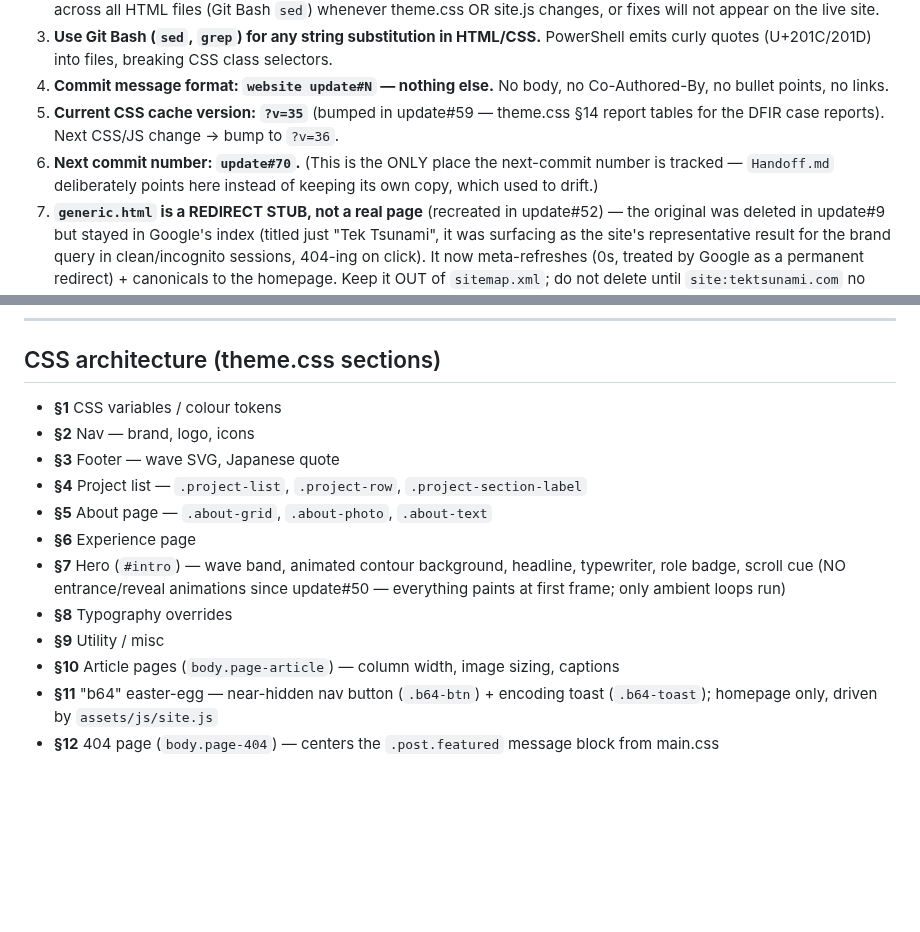
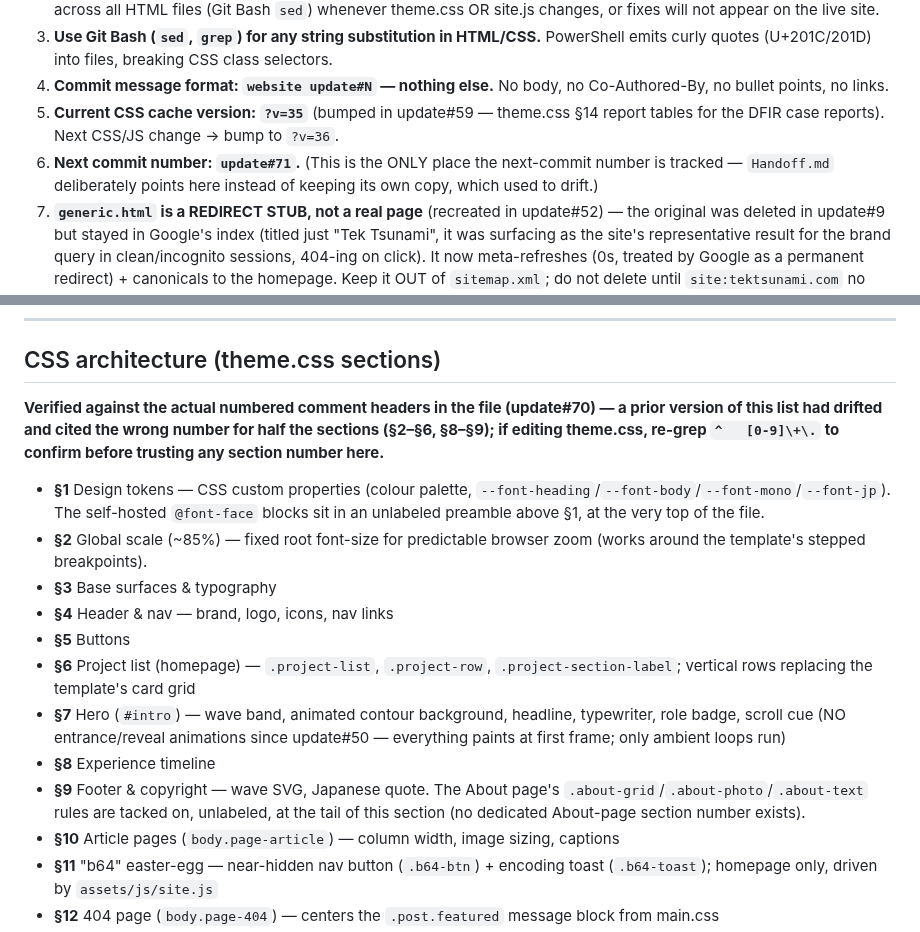
Before and after one commit to Wolanet/TechWebsite.github.io, a Markdown page: CLAUDE.md, 2 parts joined by grey strips. GitHub-like rendering; blank space fills up the shorter version.

Commit message:
website update#70

```diff
--- a/CLAUDE.md
+++ b/CLAUDE.md
@@ -12,7 +12,7 @@ Template: HTML5 UP "Massively" (static HTML, no build step, no Node/SASS).
 3. **Use Git Bash (`sed`, `grep`) for any string substitution in HTML/CSS.** PowerShell emits curly quotes (U+201C/201D) into files, breaking CSS class selectors.
 4. **Commit message format: `website update#N` — nothing else.** No body, no Co-Authored-By, no bullet points, no links.
 5. **Current CSS cache version: `?v=35`** (bumped in update#59 — theme.css §14 report tables for the DFIR case reports). Next CSS/JS change → bump to `?v=36`.
-6. **Next commit number: `update#70`.** (This is the ONLY place the next-commit number is tracked — `Handoff.md` deliberately points here instead of keeping its own copy, which used to drift.)
+6. **Next commit number: `update#71`.** (This is the ONLY place the next-commit number is tracked — `Handoff.md` deliberately points here instead of keeping its own copy, which used to drift.)
 7. **`generic.html` is a REDIRECT STUB, not a real page** (recreated in update#52) — the original was deleted in update#9 but stayed in Google's index (titled just "Tek Tsunami", it was surfacing as the site's representative result for the brand query in clean/incognito sessions, 404-ing on click). It now meta-refreshes (0s, treated by Google as a permanent redirect) + canonicals to the homepage. Keep it OUT of `sitemap.xml`; do not delete until `site:tektsunami.com` no longer lists it.
 8. **The About photo is INLINED in `elements.html`** (update#52) — a 640×960 WebP q75 (~81KB) embedded as a `data:` URI so it paints simultaneously with the text (zero network fetch; the earlier preload/`fetchpriority` approach still popped in ~0.5s late). `images/aboutme3.jpg` (640×960 q82) stays on disk ONLY because `index.html`'s JSON-LD `Person` block references it as `image` — deleting it would mean editing the JSON-LD and recomputing the CSP hash (see the CSP hard rule). To change the photo: regenerate the WebP (Pillow is now pip-installed; original 1000×1500 source is in git history pre-update#50) and re-embed.
 9. **A branded OG share image exists: `images/og-share.png`** (1200×630, generated via .NET GDI+ — see update#27). If the brand/palette ever changes, regenerate it to match; it's referenced by `og:image`/`twitter:image` on all 13 indexable content pages (`404.html` is `noindex` and intentionally has no OG/canonical tags; the `generic.html` stub has none either).
@@ -81,15 +81,17 @@ Lorenzo also has a GitHub profile README at **`https://github.com/Wolanet/Wolane
 
 ## CSS architecture (theme.css sections)
 
-- **§1** CSS variables / colour tokens
-- **§2** Nav — brand, logo, icons
-- **§3** Footer — wave SVG, Japanese quote
-- **§4** Project list — `.project-list`, `.project-row`, `.project-section-label`
-- **§5** About page — `.about-grid`, `.about-photo`, `.about-text`
-- **§6** Experience page
+**Verified against the actual numbered comment headers in the file (update#70) — a prior version of this list had drifted and cited the wrong number for half the sections (§2–§6, §8–§9); if editing theme.css, re-grep `^   [0-9]\+\.` to confirm before trusting any section number here.**
+
+- **§1** Design tokens — CSS custom properties (colour palette, `--font-heading`/`--font-body`/`--font-mono`/`--font-jp`). The self-hosted `@font-face` blocks sit in an unlabeled preamble above §1, at the very top of the file.
+- **§2** Global scale (~85%) — fixed root font-size for predictable browser zoom (works around the template's stepped breakpoints).
+- **§3** Base surfaces & typography
+- **§4** Header & nav — brand, logo, icons, nav links
+- **§5** Buttons
+- **§6** Project list (homepage) — `.project-list`, `.project-row`, `.project-section-label`; vertical rows replacing the template's card grid
 - **§7** Hero (`#intro`) — wave band, animated contour background, headline, typewriter, role badge, scroll cue (NO entrance/reveal animations since update#50 — everything paints at first frame; only ambient loops run)
-- **§8** Typography overrides
-- **§9** Utility / misc
+- **§8** Experience timeline
+- **§9** Footer & copyright — wave SVG, Japanese quote. The About page's `.about-grid`/`.about-photo`/`.about-text` rules are tacked on, unlabeled, at the tail of this section (no dedicated About-page section number exists).
 - **§10** Article pages (`body.page-article`) — column width, image sizing, captions
 - **§11** "b64" easter-egg — near-hidden nav button (`.b64-btn`) + encoding toast (`.b64-toast`); homepage only, driven by `assets/js/site.js`
 - **§12** 404 page (`body.page-404`) — centers the `.post.featured` message block from main.css
```
Also changed, not shown: other parts of CLAUDE.md (+1 -0 lines), Handoff.md (+6 -4 lines).
